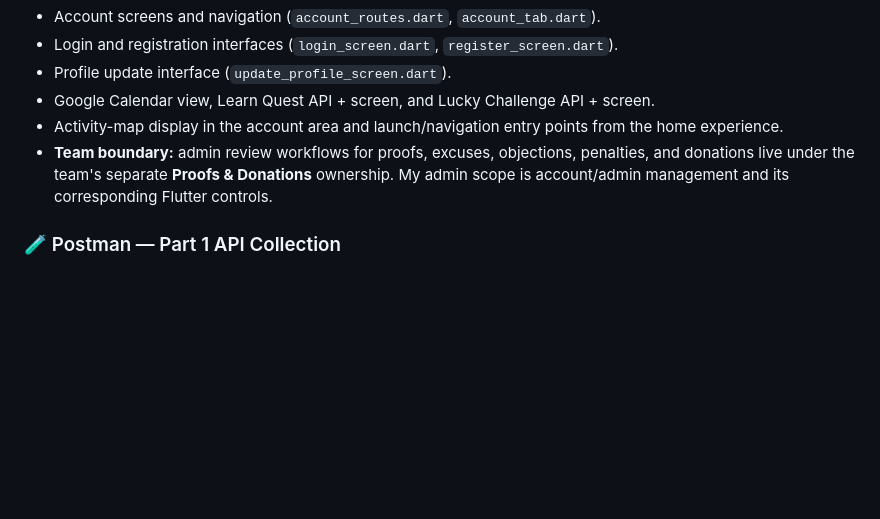
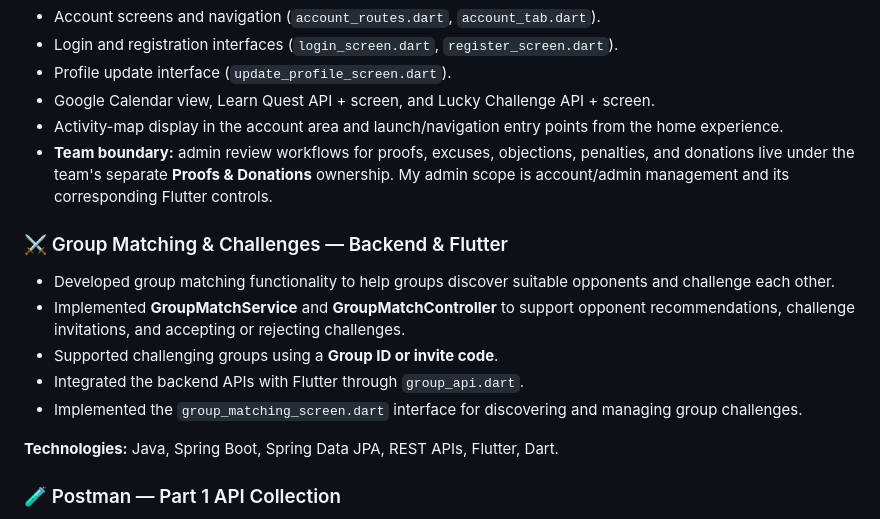
Before and after one commit to Abdulelah12345/Atahad, a Markdown page: README.md, the part around the change. Rendered like a GitHub page; blank space fills up the shorter version.

```diff
--- a/README.md
+++ b/README.md
@@ -526,6 +526,16 @@ I built the **weekly AI email reporting workflow** in n8n. This is my direct n8n
 - Activity-map display in the account area and launch/navigation entry points from the home experience.
 - **Team boundary:** admin review workflows for proofs, excuses, objections, penalties, and donations live under the team's separate **Proofs & Donations** ownership. My admin scope is account/admin management and its corresponding Flutter controls.
 
+### ⚔️ Group Matching & Challenges — Backend & Flutter
+
+- Developed group matching functionality to help groups discover suitable opponents and challenge each other.
+- Implemented **GroupMatchService** and **GroupMatchController** to support opponent recommendations, challenge invitations, and accepting or rejecting challenges.
+- Supported challenging groups using a **Group ID or invite code**.
+- Integrated the backend APIs with Flutter through `group_api.dart`.
+- Implemented the `group_matching_screen.dart` interface for discovering and managing group challenges.
+
+**Technologies:** Java, Spring Boot, Spring Data JPA, REST APIs, Flutter, Dart.
+
 ### 🧪 Postman — Part 1 API Collection
 
 - **[Download / import the Part 1 Postman Collection](postman/Atahad_Abdulelah_Part1.postman_collection.json)** — the **45 documented endpoints** are grouped by feature.
```
